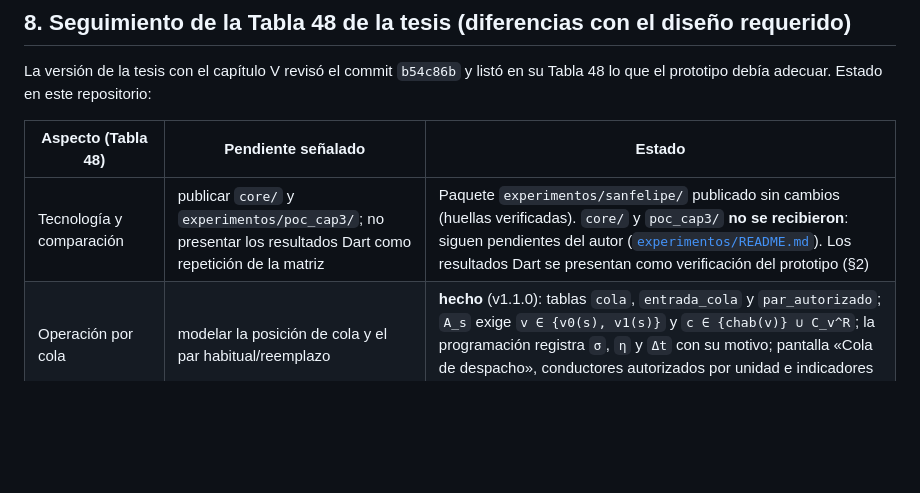
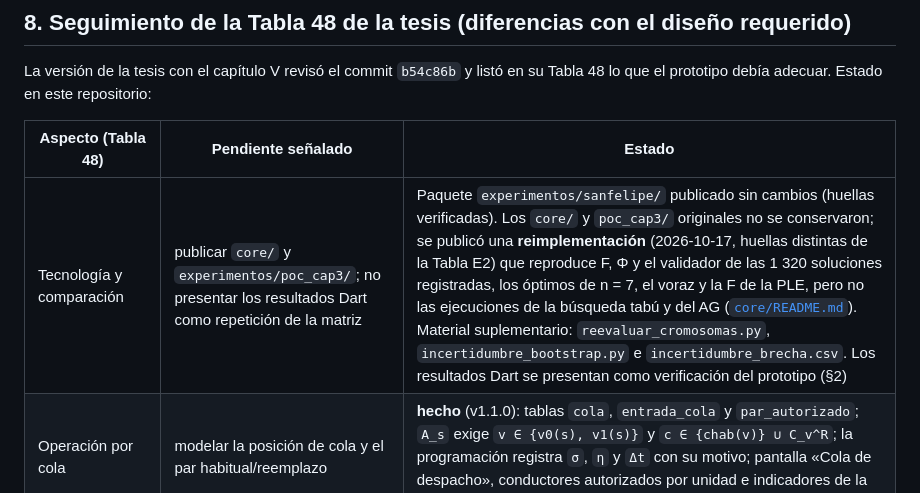
Before and after one commit to Madafaka17/sistema-asignacion-san-felipe, a Markdown page: docs/decisiones_y_desviaciones.md, the part around the change. Rendered like a GitHub page; blank space fills up the shorter version.

```diff
--- a/docs/decisiones_y_desviaciones.md
+++ b/docs/decisiones_y_desviaciones.md
@@ -143,7 +143,7 @@ en su Tabla 48 lo que el prototipo debía adecuar. Estado en este repositorio:
 
 | Aspecto (Tabla 48) | Pendiente señalado | Estado |
 |---|---|---|
-| Tecnología y comparación | publicar `core/` y `experimentos/poc_cap3/`; no presentar los resultados Dart como repetición de la matriz | Paquete `experimentos/sanfelipe/` publicado sin cambios (huellas verificadas). `core/` y `poc_cap3/` **no se recibieron**: siguen pendientes del autor ([`experimentos/README.md`](../experimentos/README.md)). Los resultados Dart se presentan como verificación del prototipo (§2) |
+| Tecnología y comparación | publicar `core/` y `experimentos/poc_cap3/`; no presentar los resultados Dart como repetición de la matriz | Paquete `experimentos/sanfelipe/` publicado sin cambios (huellas verificadas). Los `core/` y `poc_cap3/` originales no se conservaron; se publicó una **reimplementación** (2026-10-17, huellas distintas de la Tabla E2) que reproduce F, Φ y el validador de las 1 320 soluciones registradas, los óptimos de n = 7, el voraz y la F de la PLE, pero no las ejecuciones de la búsqueda tabú y del AG ([`core/README.md`](../core/README.md)). Material suplementario: `reevaluar_cromosomas.py`, `incertidumbre_bootstrap.py` e `incertidumbre_brecha.csv`. Los resultados Dart se presentan como verificación del prototipo (§2) |
 | Operación por cola | modelar la posición de cola y el par habitual/reemplazo | **hecho** (v1.1.0): tablas `cola`, `entrada_cola` y `par_autorizado`; `A_s` exige `v ∈ {v0(s), v1(s)}` y `c ∈ {chab(v)} ∪ C_v^R`; la programación registra `σ`, `η` y `Δt` con su motivo; pantalla «Cola de despacho», conductores autorizados por unidad e indicadores de la Tabla 24. Las diferencias con la Tabla 41 están en §3 |
 | Duraciones y horas | conservar 30/150 min de ida declarados sin tratarlos como ciclos demostrados | **hecho**: `ruta.ida_min` guarda la ida declarada; el viaje redondo de los datos de demostración es un supuesto documentado (§3) |
 | Procedencia y versiones | snapshot inmutable de entrada, huella, versión del algoritmo y versión de cada ajuste | **hecho** (v1.2.0): `snapshot_entrada` con SHA-256 verificado por la base; cada programación guarda método@versión del núcleo, semilla, parámetros y snapshot; `GET /api/programaciones/{id}/entrada` entrega el snapshot y la prueba de aceptación repite la ejecución desde él; cada ajuste es una versión nueva y la anterior se conserva (§3) |
```
Also changed, not shown: experimentos/sanfelipe/DESVIACIONES.md (+32 -0 lines), experimentos/sanfelipe/README.md (+28 -3 lines).
